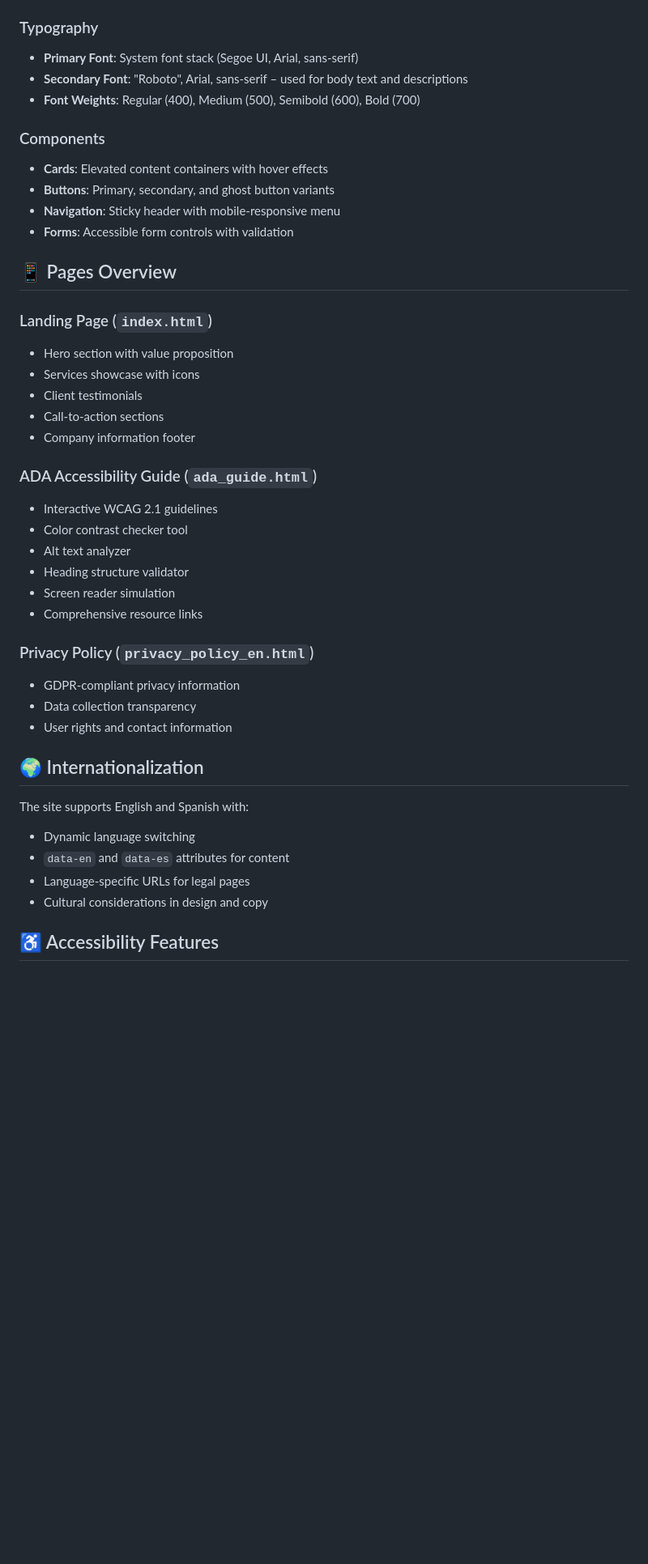
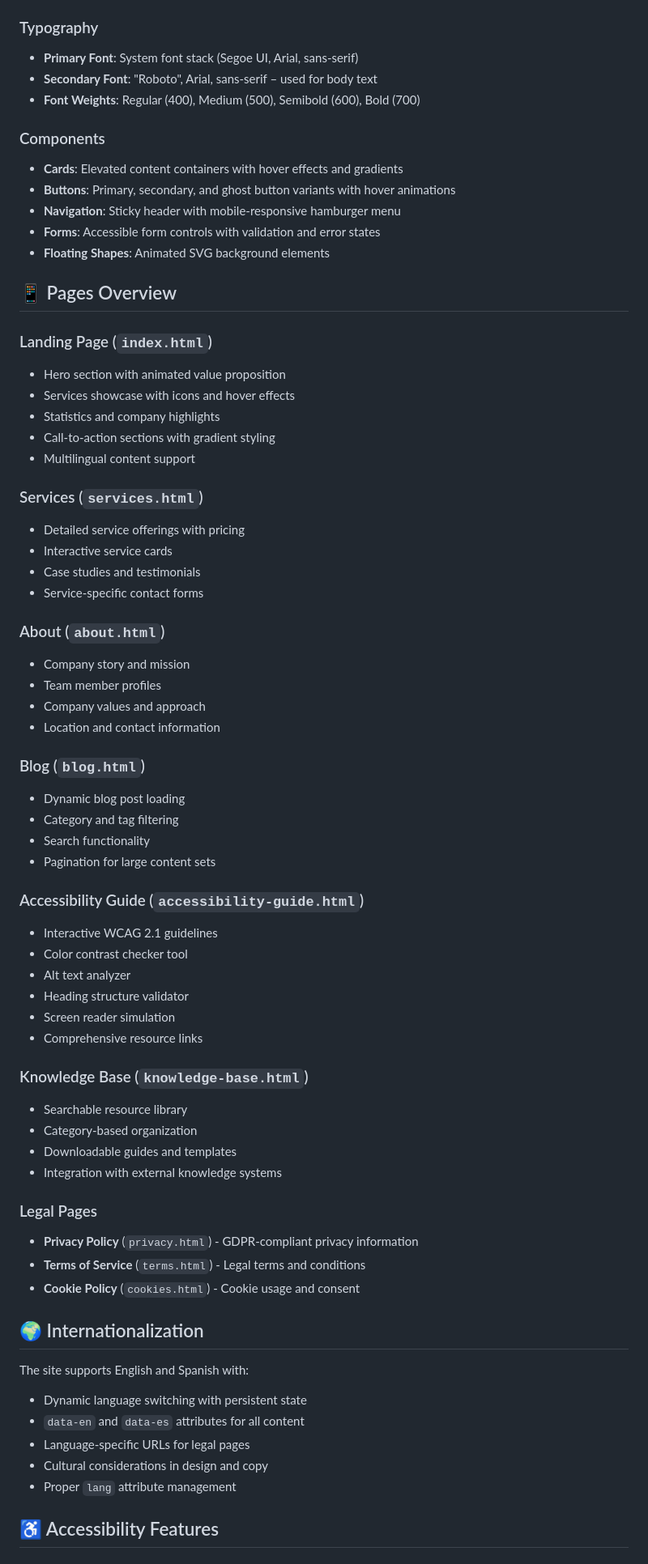
Before and after one commit to cassellac/DigitalAllies_, a Markdown page: README.md, the part around one of its changes. Shown at 81% size. Rendered like a GitHub page; blank space fills up the shorter version.

```diff
--- a/README.md
+++ b/README.md
@@ -70,25 +100,44 @@ DigitalAllies_/
 
 ### Typography
 - **Primary Font**: System font stack (Segoe UI, Arial, sans-serif)
-- **Secondary Font**: "Roboto", Arial, sans-serif – used for body text and descriptions
+- **Secondary Font**: "Roboto", Arial, sans-serif – used for body text
 - **Font Weights**: Regular (400), Medium (500), Semibold (600), Bold (700)
 
 ### Components
-- **Cards**: Elevated content containers with hover effects
-- **Buttons**: Primary, secondary, and ghost button variants
-- **Navigation**: Sticky header with mobile-responsive menu
-- **Forms**: Accessible form controls with validation
+- **Cards**: Elevated content containers with hover effects and gradients
+- **Buttons**: Primary, secondary, and ghost button variants with hover animations
+- **Navigation**: Sticky header with mobile-responsive hamburger menu
+- **Forms**: Accessible form controls with validation and error states
+- **Floating Shapes**: Animated SVG background elements
 
 ## 📱 Pages Overview
 
 ### Landing Page (`index.html`)
-- Hero section with value proposition
-- Services showcase with icons
-- Client testimonials
-- Call-to-action sections
-- Company information footer
+- Hero section with animated value proposition
+- Services showcase with icons and hover effects
+- Statistics and company highlights
+- Call-to-action sections with gradient styling
+- Multilingual content support
 
-### ADA Accessibility Guide (`ada_guide.html`)
+### Services (`services.html`)
+- Detailed service offerings with pricing
+- Interactive service cards
+- Case studies and testimonials
+- Service-specific contact forms
+
+### About (`about.html`)
+- Company story and mission
+- Team member profiles
+- Company values and approach
+- Location and contact information
+
+### Blog (`blog.html`)
+- Dynamic blog post loading
+- Category and tag filtering
+- Search functionality
+- Pagination for large content sets
+
+### Accessibility Guide (`accessibility-guide.html`)
 - Interactive WCAG 2.1 guidelines
 - Color contrast checker tool
 - Alt text analyzer
@@ -96,18 +145,25 @@ DigitalAllies_/
 - Screen reader simulation
 - Comprehensive resource links
 
-### Privacy Policy (`privacy_policy_en.html`)
-- GDPR-compliant privacy information
-- Data collection transparency
-- User rights and contact information
+### Knowledge Base (`knowledge-base.html`)
+- Searchable resource library
+- Category-based organization
+- Downloadable guides and templates
+- Integration with external knowledge systems
+
+### Legal Pages
+- **Privacy Policy** (`privacy.html`) - GDPR-compliant privacy information
+- **Terms of Service** (`terms.html`) - Legal terms and conditions
+- **Cookie Policy** (`cookies.html`) - Cookie usage and consent
 
 ## 🌍 Internationalization
 
 The site supports English and Spanish with:
-- Dynamic language switching
-- `data-en` and `data-es` attributes for content
+- Dynamic language switching with persistent state
+- `data-en` and `data-es` attributes for all content
 - Language-specific URLs for legal pages
 - Cultural considerations in design and copy
+- Proper `lang` attribute management
 
 ## ♿ Accessibility Features
 
```
Also changed, not shown: other parts of README.md (+210 -84 lines).
